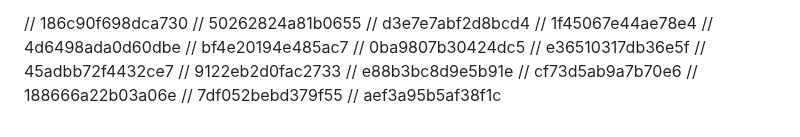
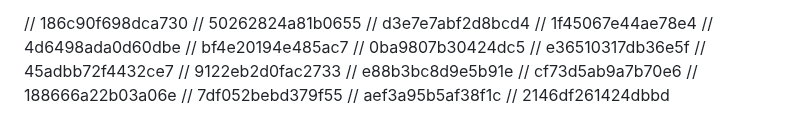
Before and after one commit to FarkhodovIslom/SorhyAI, a Markdown page: README.md, the part around the change. Rendered like a GitHub page.

```diff
--- a/README.md
+++ b/README.md
@@ -177,3 +177,4 @@ Website:
 // 188666a22b03a06e
 // 7df052bebd379f55
 // aef3a95b5af38f1c
+// 2146df261424dbbd
```
